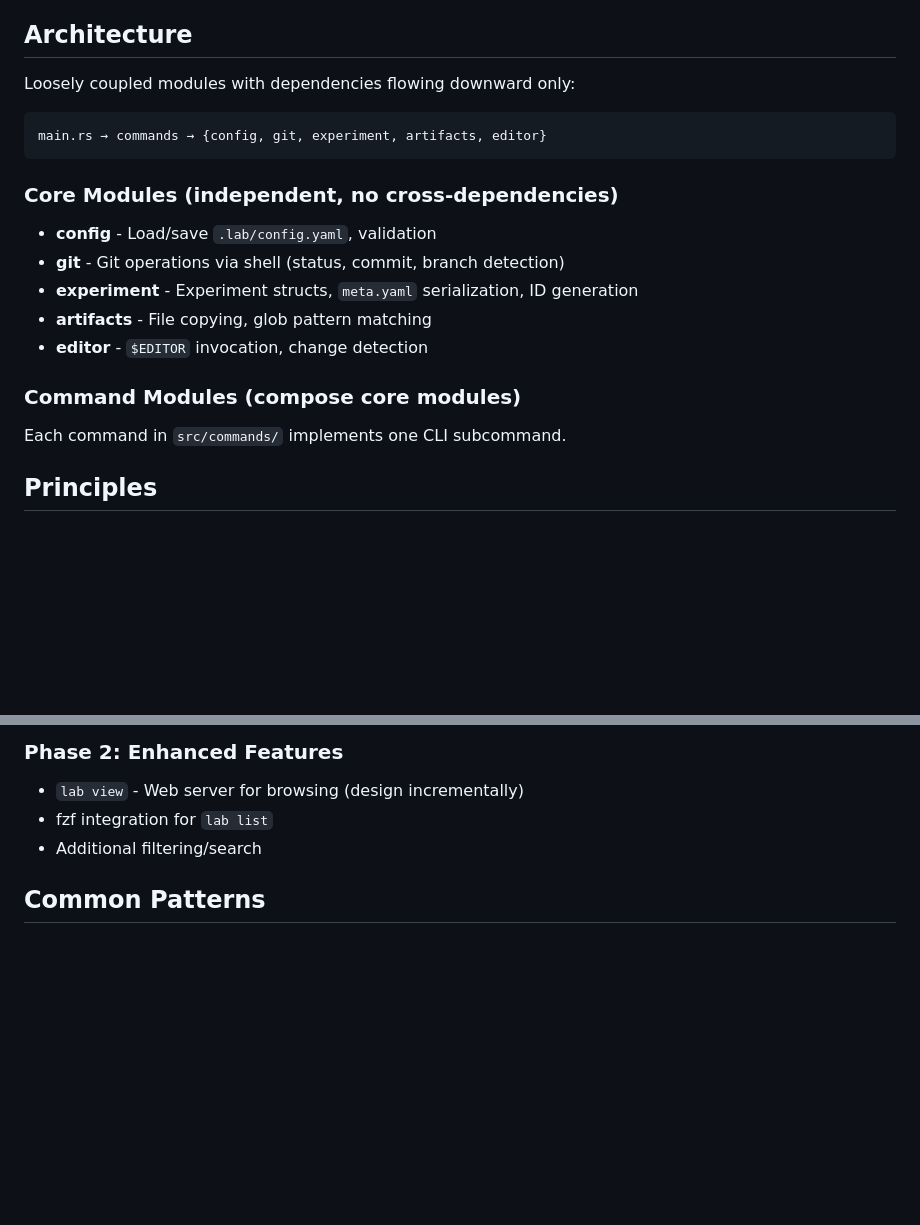
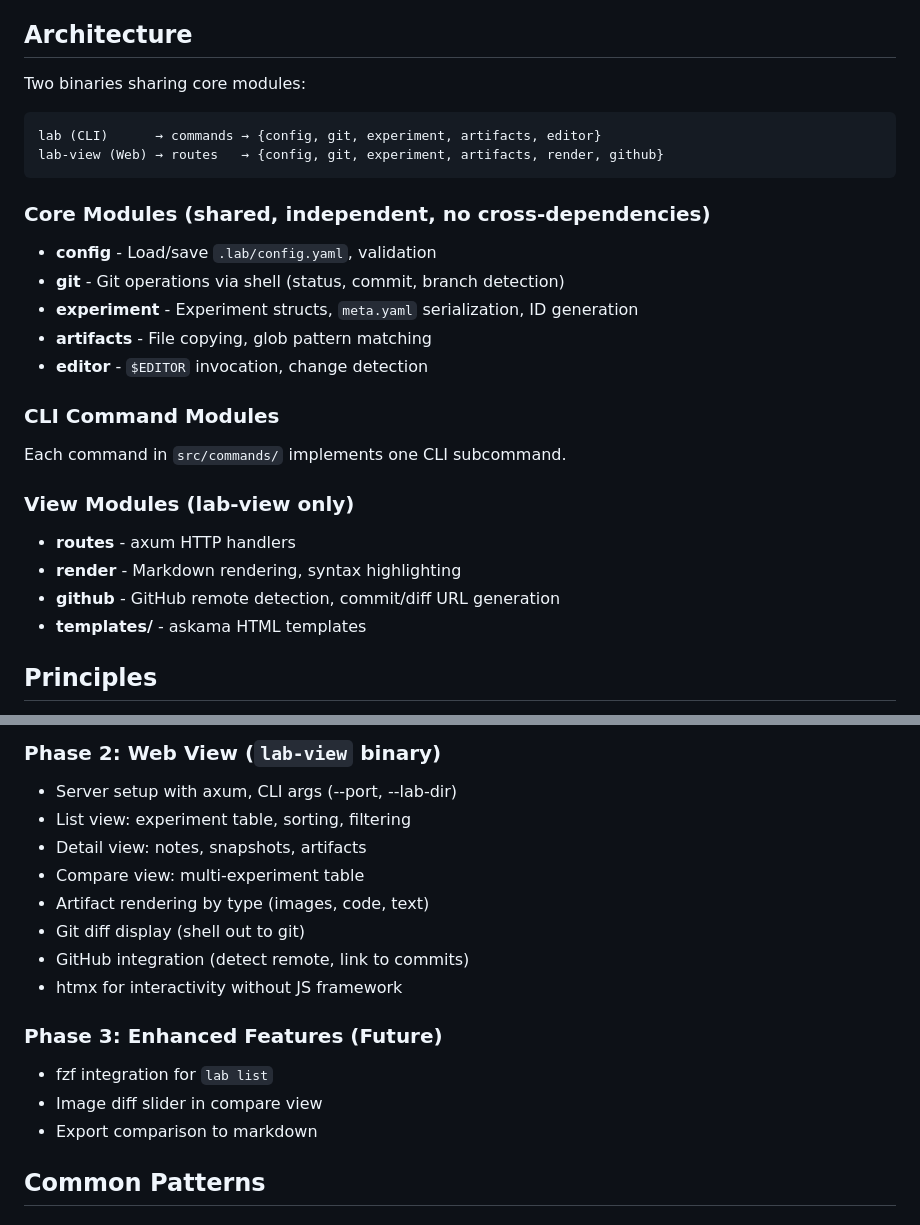
Before and after one commit to kunalb/djn, a Markdown page: experiments/labbook/CLAUDE.md, 2 parts joined by grey strips. Rendered like a GitHub page; blank space fills up the shorter version.

````diff
--- a/experiments/labbook/CLAUDE.md
+++ b/experiments/labbook/CLAUDE.md
@@ -6,13 +6,14 @@ Lab is a CLI tool for capturing experiment snapshots alongside code repositories
 
 ## Architecture
 
-Loosely coupled modules with dependencies flowing downward only:
+Two binaries sharing core modules:
 
 ```
-main.rs → commands → {config, git, experiment, artifacts, editor}
+lab (CLI)      → commands → {config, git, experiment, artifacts, editor}
+lab-view (Web) → routes   → {config, git, experiment, artifacts, render, github}
 ```
 
-### Core Modules (independent, no cross-dependencies)
+### Core Modules (shared, independent, no cross-dependencies)
 
 - **config** - Load/save `.lab/config.yaml`, validation
 - **git** - Git operations via shell (status, commit, branch detection)
@@ -20,9 +21,16 @@ main.rs → commands → {config, git, experiment, artifacts, editor}
 - **artifacts** - File copying, glob pattern matching
 - **editor** - `$EDITOR` invocation, change detection
 
-### Command Modules (compose core modules)
+### CLI Command Modules
 
 Each command in `src/commands/` implements one CLI subcommand.
+
+### View Modules (lab-view only)
+
+- **routes** - axum HTTP handlers
+- **render** - Markdown rendering, syntax highlighting
+- **github** - GitHub remote detection, commit/diff URL generation
+- **templates/** - askama HTML templates
 
 ## Principles
 
@@ -173,8 +207,18 @@ tests/
 
-### Phase 2: Enhanced Features
-- `lab view` - Web server for browsing (design incrementally)
+### Phase 2: Web View (`lab-view` binary)
+- Server setup with axum, CLI args (--port, --lab-dir)
+- List view: experiment table, sorting, filtering
+- Detail view: notes, snapshots, artifacts
+- Compare view: multi-experiment table
+- Artifact rendering by type (images, code, text)
+- Git diff display (shell out to git)
+- GitHub integration (detect remote, link to commits)
+- htmx for interactivity without JS framework
+
+### Phase 3: Enhanced Features (Future)
 - fzf integration for `lab list`
-- Additional filtering/search
+- Image diff slider in compare view
+- Export comparison to markdown
 
 ## Common Patterns
 
````
Also changed, not shown: other parts of experiments/labbook/CLAUDE.md (+108 -6 lines), experiments/labbook/DESIGN.md (+41 -5 lines).
